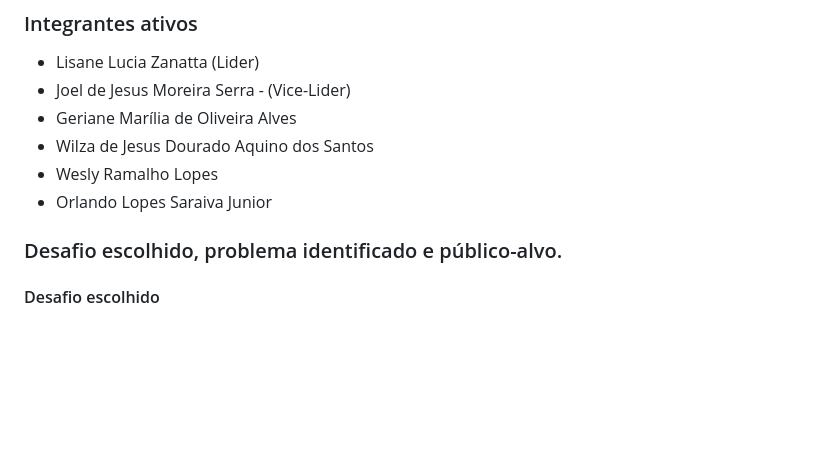
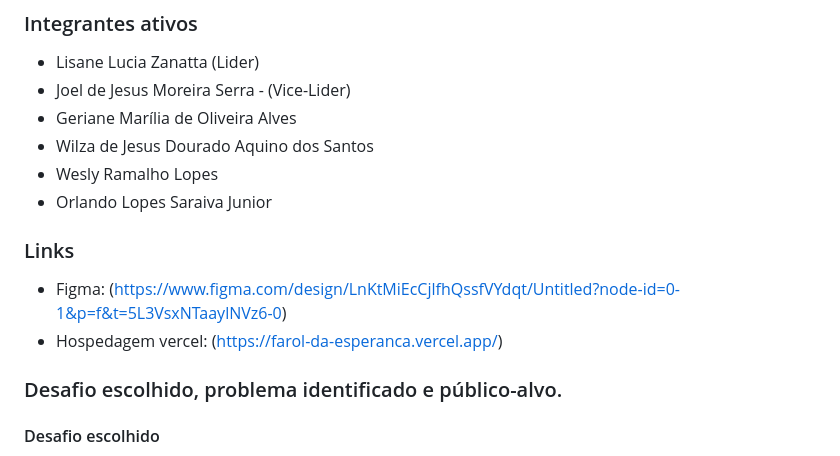
Before and after one commit to weslyramalho/Farol-da-Esperanca, a Markdown page: README.md, the part around the change. Drawn GitHub-style; blank space fills up the shorter version.

```diff
--- a/README.md
+++ b/README.md
@@ -10,7 +10,9 @@
 * Wesly Ramalho Lopes
 * Orlando Lopes Saraiva Junior
 
-
+### Links
+* Figma: (https://www.figma.com/design/LnKtMiEcCjlfhQssfVYdqt/Untitled?node-id=0-1&p=f&t=5L3VsxNTaaylNVz6-0)
+* Hospedagem vercel: (https://farol-da-esperanca.vercel.app/)
 ### Desafio escolhido, problema identificado e público-alvo.
 #### Desafio escolhido
 O Projeto Farol da Esperança escolheu o tema "Acesso à serviços básicos:Saúde, Educação e Emprego.O Projeto busca promover a inclusão e autonomia dos refugiados no Brasil por meio de soluções concretas. Entre as iniciativas estão cursos de português para facilitar a comunicação e a inserção no mercado de trabalho, workshops de capacitação para desenvolver habilidades e gerar renda, programas de mentoria para conectar refugiados com profissionais brasileiros e fortalecer sua rede de apoio, além de ações de conscientização para combater o preconceito e estimular a integração cultural.
```
